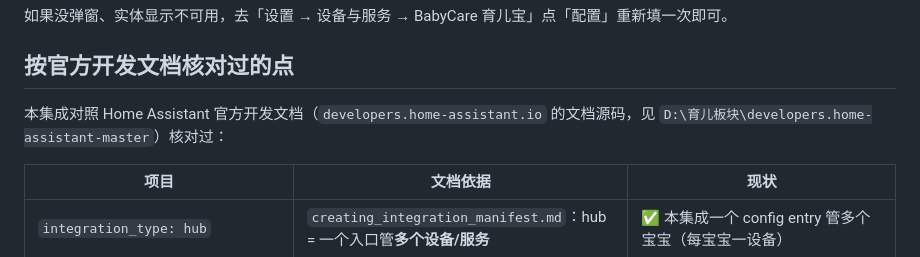
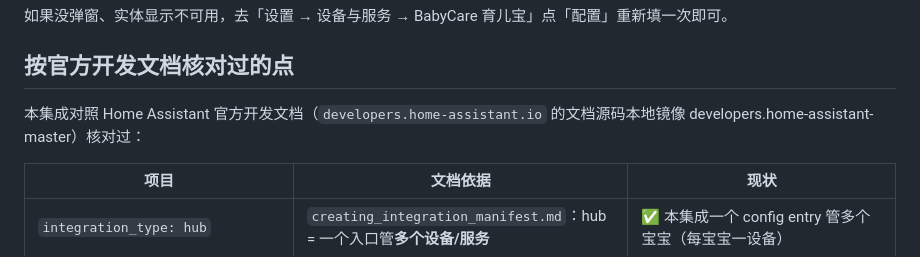
Before and after one commit to xiaoke799/babycare-fpk, a Markdown page: ha-integration/README.md, the part around the change. GitHub-like rendering.

```diff
--- a/ha-integration/README.md
+++ b/ha-integration/README.md
@@ -96,7 +96,7 @@ Token 仅存哈希；泄露后请在育儿宝重新生成或吊销。
 ## 按官方开发文档核对过的点
 
 本集成对照 Home Assistant 官方开发文档（`developers.home-assistant.io`
-的文档源码，见 `D:\育儿板块\developers.home-assistant-master`）核对过：
+的文档源码本地镜像 developers.home-assistant-master）核对过：
 
 | 项目 | 文档依据 | 现状 |
 |------|---------|------|
```
Also changed, not shown: README.md (+2 -0 lines), README_EN.md (+2 -0 lines).
